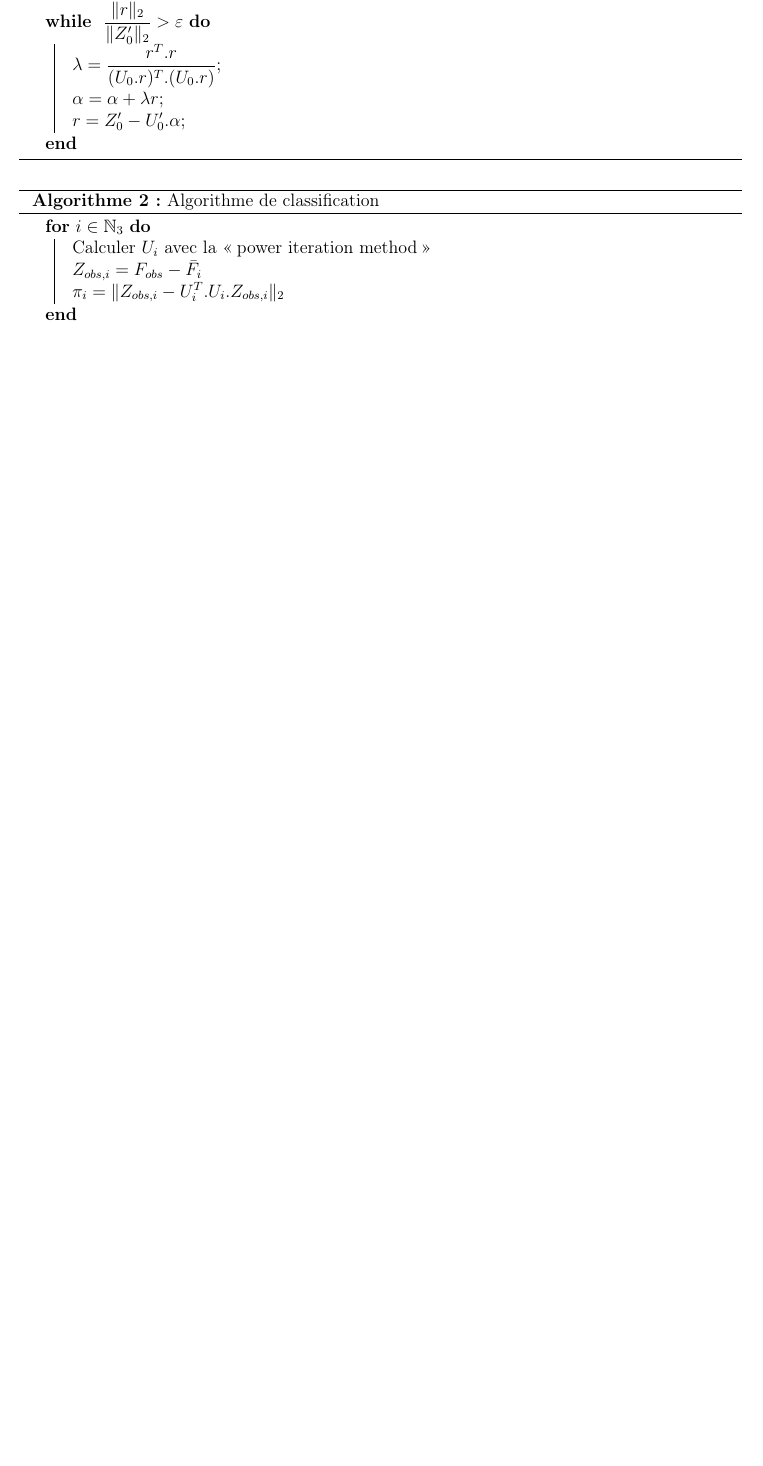
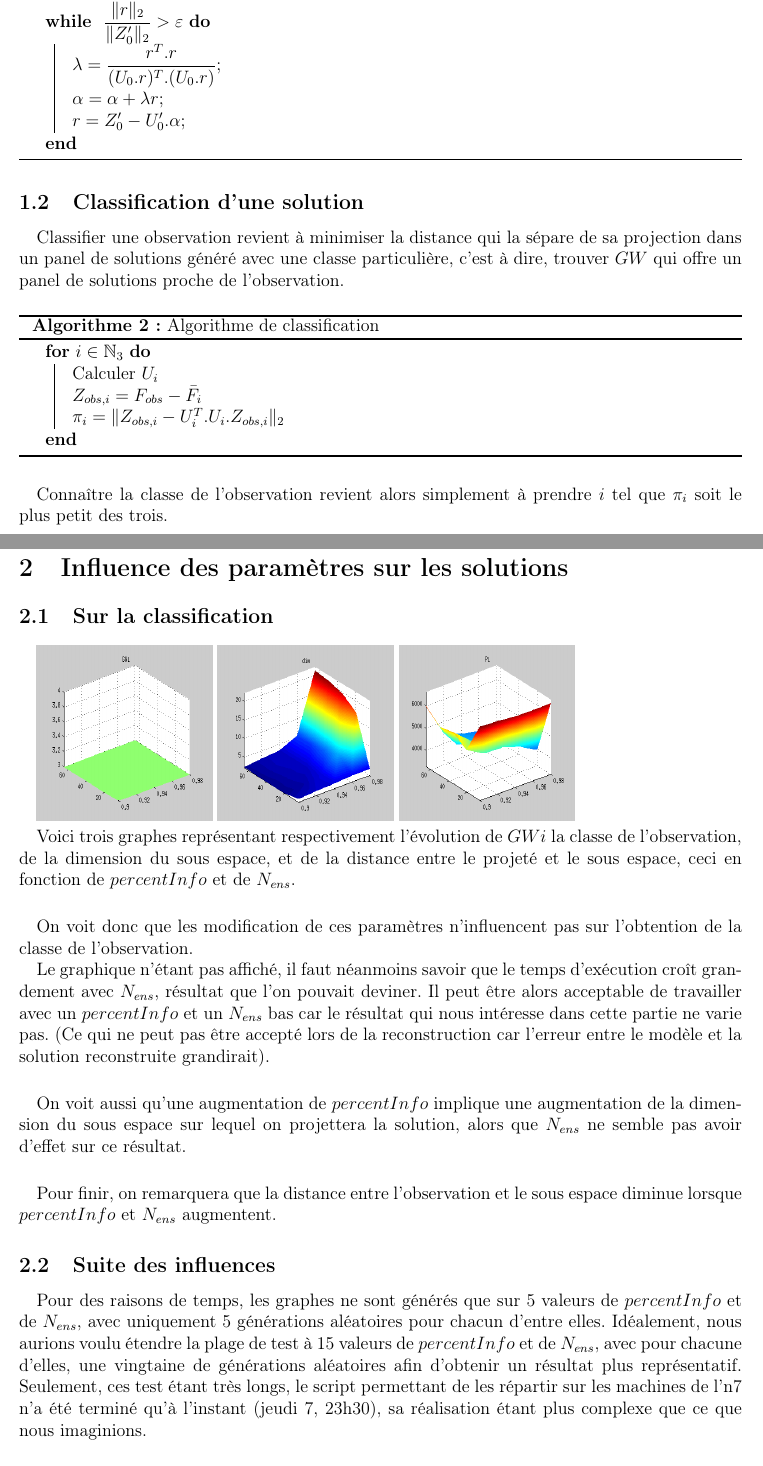
Before and after one commit to toffan/Waves-simulation, a LaTeX document (Phase1-G1.tex): part of page 2 of 5 before the commit and two parts of pages 2 and 3 of 6 after it, the two joined at a grey line, cut so that both start at the same text, the shorter picture padded with empty space. Compiled offline with pdfLaTeX.

```diff
--- a/Phase1-G1.tex
+++ b/Phase1-G1.tex
@@ -100,13 +100,66 @@
     \caption{Détermination de $\alpha$}
 \end{algorithm}
 
+\subsection{Classification d'une solution}
+
+Classifier une observation revient à minimiser la distance qui la sépare de sa
+projection dans un panel de solutions généré avec une classe particulière, c'est
+à dire, trouver $GW$ qui offre un panel de solutions proche de l'observation.
+
 \begin{algorithm}
     \DontPrintSemicolon
     \For{$i \in \mathbb{N}_3$}{
-                Calculer $U_i$ avec la \og power iteration method \fg\;
+        Calculer $U_i$\;
         $Z_{obs,i} = F_{obs} - \bar{F}_i$\;
         $\pi_i = \|Z_{obs,i} - U_i^T.U_i.Z_{obs,i}\|_2$\;
     }
     \caption{Algorithme de classification}
 \end{algorithm}
 
+Connaître la classe de l'observation revient alors simplement à prendre $i$ tel
+que $\pi_i$ soit le plus petit des trois.
+
+\newpage
+\section{Influence des paramètres sur les solutions}
+
+\subsection{Sur la classification}
+
+\includegraphics[width=10em, height=10em]{class.png}
+\includegraphics[width=10em, height=10em]{dimension.png}
+\includegraphics[width=10em, height=10em]{distance.png}
+
+Voici trois graphes représentant respectivement l'évolution de $GWi$ la classe de
+l'observation, de la dimension du sous espace, et de la distance entre le
+projeté et le sous espace, ceci en fonction de $percentInfo$ et de $N_{ens}$.
+
+\paragraph{}
+On voit donc que les modification de ces paramètres n'influencent pas sur
+l'obtention de la classe de l'observation.
+
+Le graphique n'étant pas affiché, il faut néanmoins savoir que le temps
+d'exécution croît grandement avec $N_{ens}$, résultat que l'on pouvait deviner.
+Il peut être alors acceptable de travailler avec un $percentInfo$ et un
+$N_{ens}$ bas car le résultat qui nous intéresse dans cette partie ne varie pas.
+(Ce qui ne peut pas être accepté lors de la reconstruction car l'erreur entre le
+modèle et la solution reconstruite grandirait).
+
+\paragraph{}
+On voit aussi qu'une augmentation de $percentInfo$ implique une augmentation de
+la dimension du sous espace sur lequel on projettera la solution, alors que
+$N_{ens}$ ne semble pas avoir d'effet sur ce résultat.
+
+\paragraph{}
+Pour finir, on remarquera que la distance entre l'observation et le sous espace
+diminue lorsque $percentInfo$ et $N_{ens}$ augmentent.
+
+\subsection{Suite des influences}
+
+Pour des raisons de temps, les graphes ne sont générés que sur 5 valeurs de
+$percentInfo$ et de $N_{ens}$, avec uniquement 5 générations aléatoires pour
+chacun d'entre elles.
+Idéalement, nous aurions voulu étendre la plage de test à 15 valeurs de
+$percentInfo$ et de $N_{ens}$, avec pour chacune d'elles, une vingtaine de
+générations aléatoires afin d'obtenir un résultat plus représentatif.
+Seulement, ces test étant très longs, le script permettant de les répartir sur
+les machines de l'n7 n'a été terminé qu'à l'instant (jeudi 7, 23h30), sa
+réalisation étant plus complexe que ce que nous imaginions.
@@ -113,3 +173,4 @@
+\newpage
 \section{Méthode dérivée de la puissance itérée, analyse et implémentation}
 
     \subsection{Avantages et inconvénients de la méthode}
```
Also changed, not shown: Phase1-G1.pdf (added), class.png (added), dimension.png (added), distance.png (added), Phase1-G1.tex (14 more changed lines), 2 other files. Lines whose indentation alone changed are shown as unchanged.
